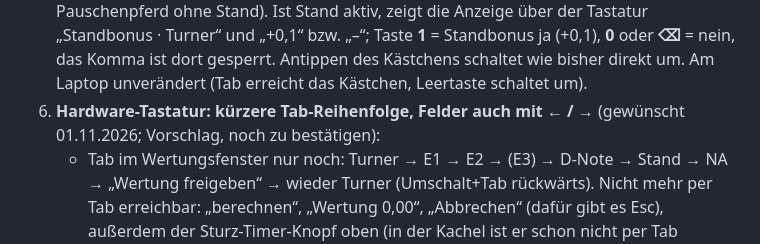
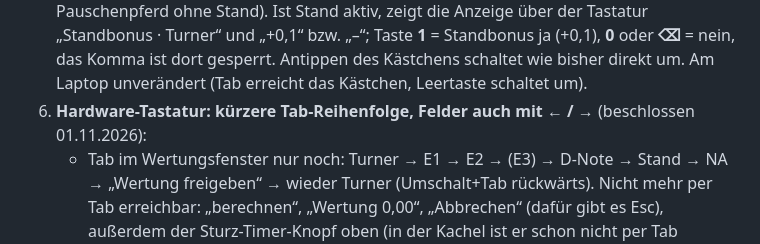
Before and after one commit to jbrr9z9cbt-alt/Test, a Markdown page: docs/OFFENE-PUNKTE.md, the part around the change. Drawn GitHub-style.

Commit message:
Liste: Tab-Reihenfolge und Pfeiltasten beschlossen (Punkt 6)
Co-Authored-By: Claude Opus 5.5 <noreply@anthropic.com>
Claude-Session: https://claude.ai/code/session_01PqEDuMM9x4YCHKHQYf2GDd

```diff
--- a/docs/OFFENE-PUNKTE.md
+++ b/docs/OFFENE-PUNKTE.md
@@ -32,8 +32,7 @@ Begonnen 01.11.2026.
    zeigt die Anzeige über der Tastatur „Standbonus · Turner“ und „+0,1“ bzw. „–“; Taste **1** = Standbonus ja (+0,1),
    **0** oder **⌫** = nein, das Komma ist dort gesperrt. Antippen des Kästchens schaltet wie bisher direkt um.
    Am Laptop unverändert (Tab erreicht das Kästchen, Leertaste schaltet um).
-6. **Hardware-Tastatur: kürzere Tab-Reihenfolge, Felder auch mit ← / →** (gewünscht 01.11.2026; Vorschlag, noch zu
-   bestätigen):
+6. **Hardware-Tastatur: kürzere Tab-Reihenfolge, Felder auch mit ← / →** (beschlossen 01.11.2026):
    - Tab im Wertungsfenster nur noch: Turner → E1 → E2 → (E3) → D-Note → Stand → NA → „Wertung freigeben“ → wieder Turner
      (Umschalt+Tab rückwärts). Nicht mehr per Tab erreichbar: „berechnen“, „Wertung 0,00“, „Abbrechen“ (dafür gibt es Esc),
      außerdem der Sturz-Timer-Knopf oben (in der Kachel ist er schon nicht per Tab erreichbar) und die Einstellung
```
